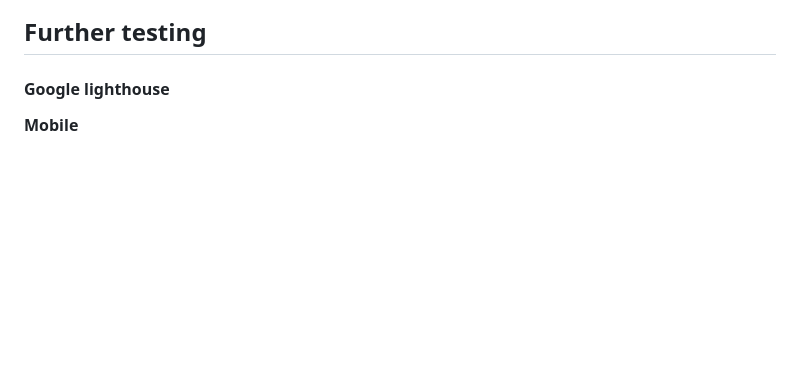
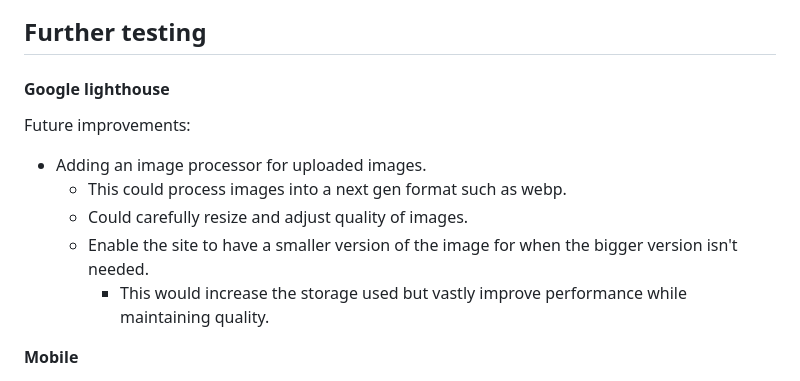
Before and after one commit to avabellaw/bright-times, a Markdown page: readme.md, the part around the change. GitHub-like rendering; blank space fills up the shorter version.

Commit message:
readme: Add future improvements to google lighthouse

```diff
--- a/readme.md
+++ b/readme.md
@@ -323,6 +323,13 @@ I will be ignorning errors relating to JQuery that JSLint produces.
 
 #### Google lighthouse
 
+Future improvements:
+* Adding an image processor for uploaded images.
+    * This could process images into a next gen format such as webp.
+    * Could carefully resize and adjust quality of images.
+    * Enable the site to have a smaller version of the image for when the bigger version isn't needed.
+        * This would increase the storage used but vastly improve performance while maintaining quality.
+
 **Mobile**
 
 * Homepage
```
